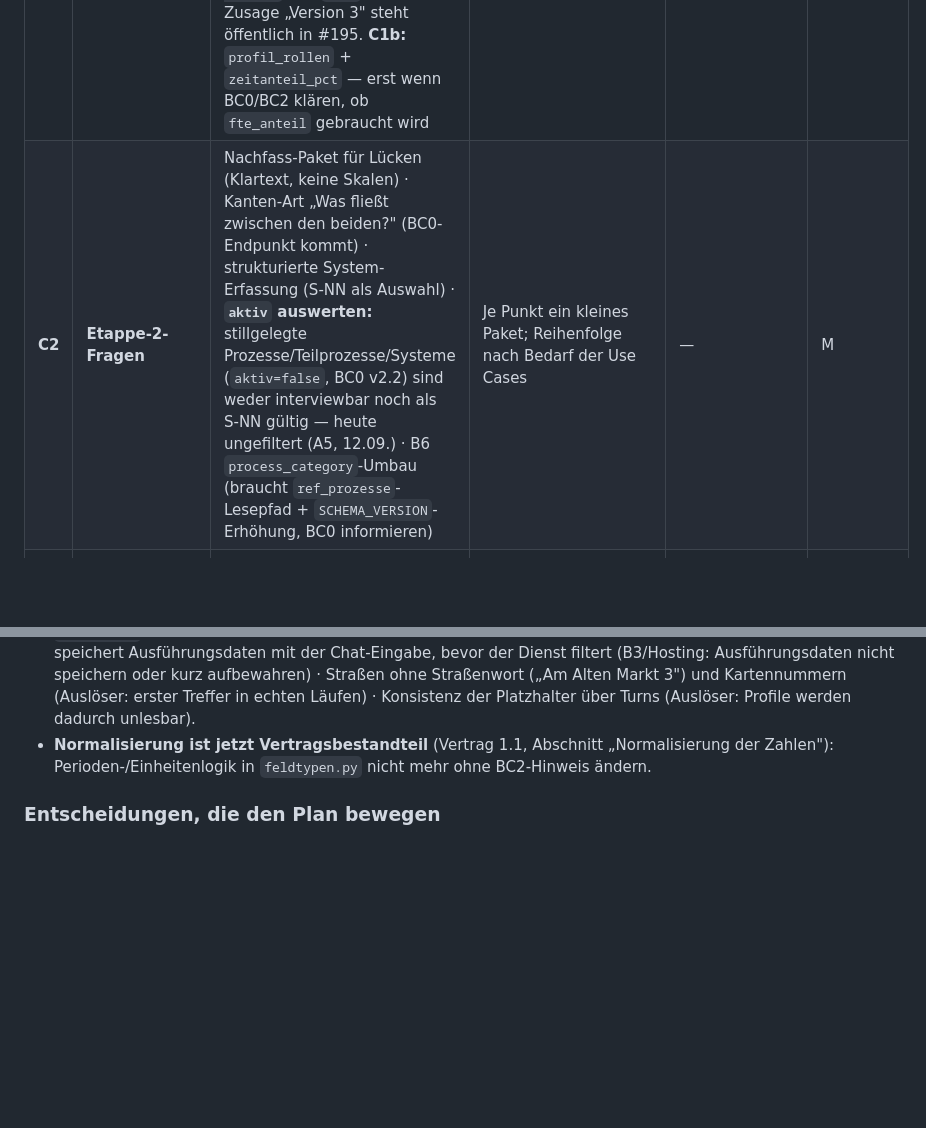
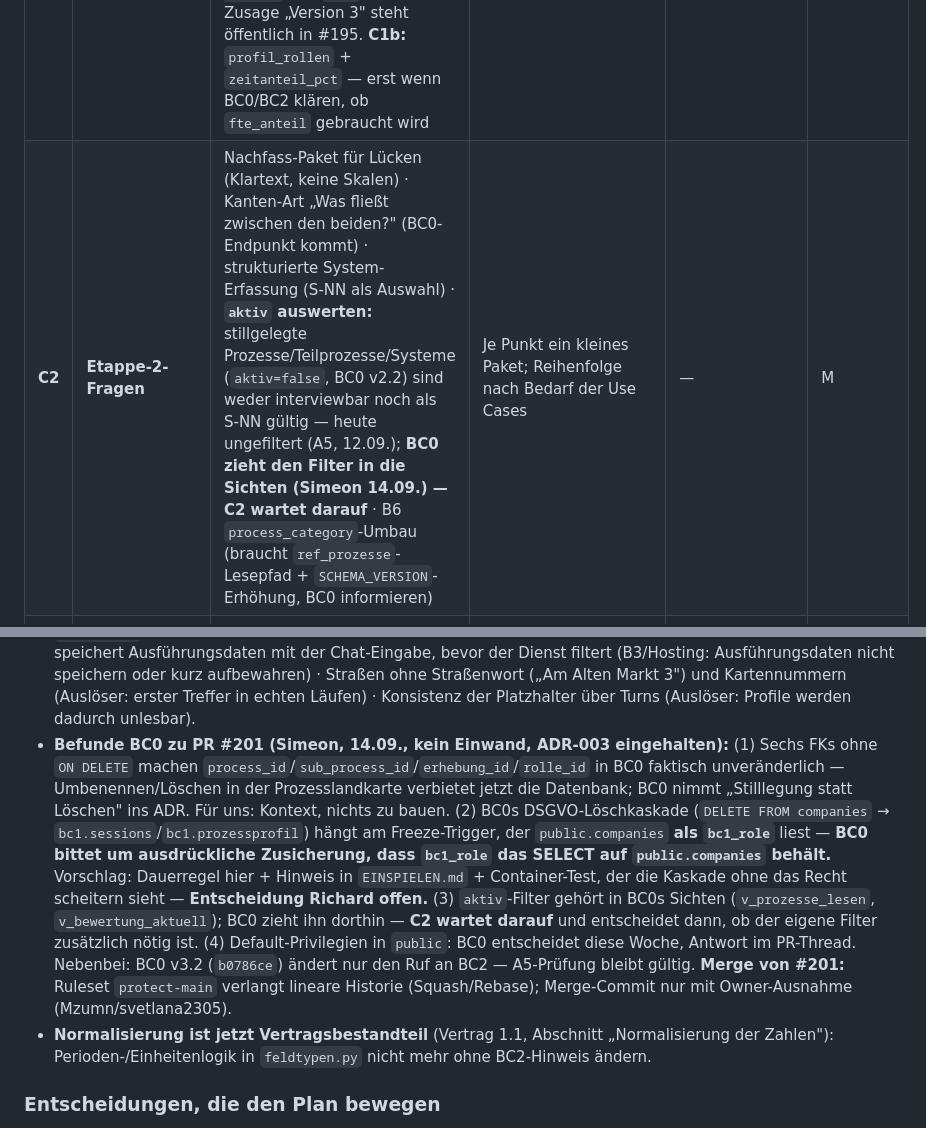
Before and after one commit to pg-coe-kmu/coe-factory, a Markdown page: bc1-context-discovery/design/Abschlussplan-BC1.md, 2 parts joined by grey strips. Rendered like a GitHub page; blank space fills up the shorter version.

Commit message:
docs(bc1): Abschlussplan — BC0-Befunde zu PR #201 nachgehalten, C2 wartet auf BC0-Sichten
Co-Authored-By: Claude Fable 5.1 <noreply@anthropic.com>

```diff
--- a/bc1-context-discovery/design/Abschlussplan-BC1.md
+++ b/bc1-context-discovery/design/Abschlussplan-BC1.md
@@ -89,7 +89,7 @@ unklar) und wird beim jeweiligen Implementierungsplan präzisiert.
 | # | Paket | Ziel | Nächster Schritt | Hängt an | Aufwand |
 |---|---|---|---|---|---|
 | **C1** | **Rollen-Lesepfad + `profil_rollen`** | Rollen als **Auswahl** aus `mandant_rollen` statt Freitext; `profil_rollen` befüllen; `process_owner_rolle_id` setzen; **`zeitanteil_pct` erheben** — das ist der `fte_anteil`, den BC2 in #184 will und den heute niemand liefert. Vorher: Eigner/Sponsor 1:n (`v_prozesse_lesen`) gegen die eine Spalte prüfen. **C1a (vorgezogen, ein Lauf = Version 3 der Testprofile):** Owner-Auswahl aus `mandant_rollen` (`bc1_role` liest sie, gemessen 12.09.: 6 Zeilen) → `process_owner_rolle_id` setzen · **D4 auf reinen Zähl-Typ** ohne Perioden-Normalisierer (Vertrag 1.1) · **E2-Fragetext „je Durchlauf"** (Vertrag 1.1) · Testprofile korrigieren: `executions_per_run` fachlich (=1), D1/E1 je KP konsistent (heute widersprechen sich `KP-06.TP-1` und `TP-2`) — die Zusage „Version 3" steht öffentlich in #195. **C1b:** `profil_rollen` + `zeitanteil_pct` — erst wenn BC0/BC2 klären, ob `fte_anteil` gebraucht wird | C1a: Simeons Antwort zu Owner 1:n vs. 1:1 (Sammelliste) abwarten, dann Implementierungsplan | BC0-Rechtekonzept #148 (Spaltenhoheit, teils umgesetzt); C1b: BC0/BC2 | M |
-| **C2** | **Etappe-2-Fragen** | Nachfass-Paket für Lücken (Klartext, keine Skalen) · Kanten-Art „Was fließt zwischen den beiden?" (BC0-Endpunkt kommt) · strukturierte System-Erfassung (S-NN als Auswahl) · **`aktiv` auswerten:** stillgelegte Prozesse/Teilprozesse/Systeme (`aktiv=false`, BC0 v2.2) sind weder interviewbar noch als S-NN gültig — heute ungefiltert (A5, 12.09.) · B6 `process_category`-Umbau (braucht `ref_prozesse`-Lesepfad + `SCHEMA_VERSION`-Erhöhung, BC0 informieren) | Je Punkt ein kleines Paket; Reihenfolge nach Bedarf der Use Cases | — | M |
+| **C2** | **Etappe-2-Fragen** | Nachfass-Paket für Lücken (Klartext, keine Skalen) · Kanten-Art „Was fließt zwischen den beiden?" (BC0-Endpunkt kommt) · strukturierte System-Erfassung (S-NN als Auswahl) · **`aktiv` auswerten:** stillgelegte Prozesse/Teilprozesse/Systeme (`aktiv=false`, BC0 v2.2) sind weder interviewbar noch als S-NN gültig — heute ungefiltert (A5, 12.09.); **BC0 zieht den Filter in die Sichten (Simeon 14.09.) — C2 wartet darauf** · B6 `process_category`-Umbau (braucht `ref_prozesse`-Lesepfad + `SCHEMA_VERSION`-Erhöhung, BC0 informieren) | Je Punkt ein kleines Paket; Reihenfolge nach Bedarf der Use Cases | — | M |
 | **C3** | **Spätere Schichten** | Doku-Generator (#52: Prozessdoku aus dem Profil) · Baseline-Mapper (#53: Abgleich mit BC0-Reifegrad) · Voice/OCR (#49: Eingangsschicht vor dem Extractor) | Erst wenn Stufe B steht und das Team den Bedarf bestätigt — jede Schicht dockt am Kern an, ohne ihn zu ändern | Team | L |
 | **C4** | **Härtung, bewusst vertagt** | **K-K:** der Freeze prüft die Erhebung nicht nach (Draft angelegt → Erhebungen verworfen → Zeile `fertig` mit verworfener ID; gemessen) · **K-M:** Eingaben < 0,0001 werden zurückgewiesen (`str(float)` → Exponent) — fachlich irrelevant · Outbox/Reconciler nur, falls der 503-Weg operativ nicht reicht · `SECURITY DEFINER`-Prüfpfad für die S-NN-Restlücke · automatische Auflösung verwaister Drafts (K5 bleibt manuell) · **Rechengrößen unaufgebbar?** Heute wird ein Profil nach zwei Nachfragen auch ohne D1/D4/E1/E2 `fertig` (Spalte NULL, `ungeloeste_felder` sagt welche) — Vertrag 1.1 sagt das ehrlich, BC2 hält NULL aus; die vier `identitaetskritisch` zu machen wäre eine Spec-Entscheidung, die Interviews bei sturen Antworten blockiert · **strukturierter Testdaten-Marker** statt Präfix-Konvention `Testdaten ` in `open_remarks` (Review 12.09.) | Nur auf konkreten Anlass | — | S je Punkt |
 
@@ -108,6 +108,7 @@ unklar) und wird beim jeweiligen Implementierungsplan präzisiert.
 - **Aus der Zweitmeinung zu B1 (Codex, 13.09.) deferiert, Ziel C4:** (a) **Inventarprüfung fremder Objekte in `bc1`** — eine View oder `SECURITY DEFINER`-Funktion, die auf `bc1.prozessprofil`/`bc1.sessions` zeigt, sieht keine der beiden Signaturen (bekannt seit 03.09., von Codex erneut benannt); Auslöser: Deployment in eine gehostete Umgebung (B3). (b) **`prozessprofil.sql` signiert die RI-Trigger der referenzierten Seite nicht** (`sessions.sql` tut es seit 13.09.); nachziehen bei der nächsten ohnehin nötigen Signatur-Neuerzeugung von `prozessprofil.sql` — nicht vorher, die Datei bleibt byteidentisch. (c) **Generator-Parser kürzt mehrzeilige Signaturwerte still** — heute gibt es keine (Katalogtexte sind einzeilig); beheben, sobald eine Signaturart mehrzeilig wird.
 - **Alte Generator-Kopie außerhalb des Repos** (`AutoCoE_Projekt/signatur-erzeugen.py`) ist seit B1 durch `tests/db/signatur_erzeugen.py` ersetzt — löschen (Richard, seine Datei).
 - **Aus B2 (14.09.) vertagt, je mit Auslöser:** NER für nackte Nachnamen (Auslöser: gemessene Fehlrate in echten Turns; das Testset hält die Lückenklasse bei 0 %) · Platzhalter als alleiniger Feldwert (z. B. Owner-Rolle = `[Person A]`) als ungültig behandeln und nachfragen (C2-Nähe; Auslöser: Auftreten in Testläufen) · n8n speichert Ausführungsdaten mit der Chat-Eingabe, bevor der Dienst filtert (B3/Hosting: Ausführungsdaten nicht speichern oder kurz aufbewahren) · Straßen ohne Straßenwort („Am Alten Markt 3") und Kartennummern (Auslöser: erster Treffer in echten Läufen) · Konsistenz der Platzhalter über Turns (Auslöser: Profile werden dadurch unlesbar).
+- **Befunde BC0 zu PR #201 (Simeon, 14.09., kein Einwand, ADR-003 eingehalten):** (1) Sechs FKs ohne `ON DELETE` machen `process_id`/`sub_process_id`/`erhebung_id`/`rolle_id` in BC0 faktisch unveränderlich — Umbenennen/Löschen in der Prozesslandkarte verbietet jetzt die Datenbank; BC0 nimmt „Stilllegung statt Löschen" ins ADR. Für uns: Kontext, nichts zu bauen. (2) BC0s DSGVO-Löschkaskade (`DELETE FROM companies` → `bc1.sessions`/`bc1.prozessprofil`) hängt am Freeze-Trigger, der `public.companies` **als `bc1_role`** liest — **BC0 bittet um ausdrückliche Zusicherung, dass `bc1_role` das SELECT auf `public.companies` behält.** Vorschlag: Dauerregel hier + Hinweis in `EINSPIELEN.md` + Container-Test, der die Kaskade ohne das Recht scheitern sieht — **Entscheidung Richard offen.** (3) `aktiv`-Filter gehört in BC0s Sichten (`v_prozesse_lesen`, `v_bewertung_aktuell`); BC0 zieht ihn dorthin — **C2 wartet darauf** und entscheidet dann, ob der eigene Filter zusätzlich nötig ist. (4) Default-Privilegien in `public`: BC0 entscheidet diese Woche, Antwort im PR-Thread. Nebenbei: BC0 v3.2 (`b0786ce`) ändert nur den Ruf an BC2 — A5-Prüfung bleibt gültig. **Merge von #201:** Ruleset `protect-main` verlangt lineare Historie (Squash/Rebase); Merge-Commit nur mit Owner-Ausnahme (Mzumn/svetlana2305).
 - **Normalisierung ist jetzt Vertragsbestandteil** (Vertrag 1.1, Abschnitt „Normalisierung der Zahlen"): Perioden-/Einheitenlogik in `feldtypen.py` nicht mehr ohne BC2-Hinweis ändern.
 
 ### Entscheidungen, die den Plan bewegen
```
